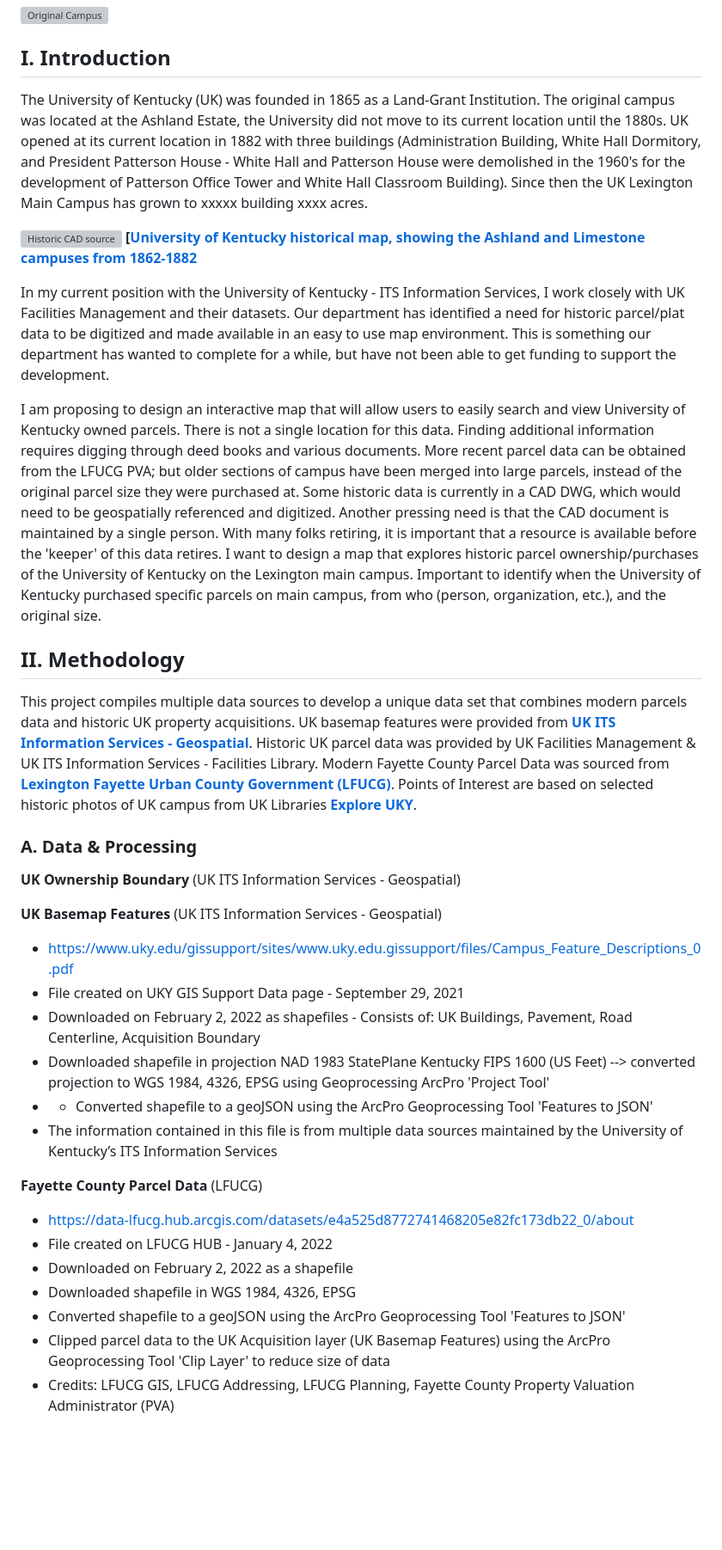
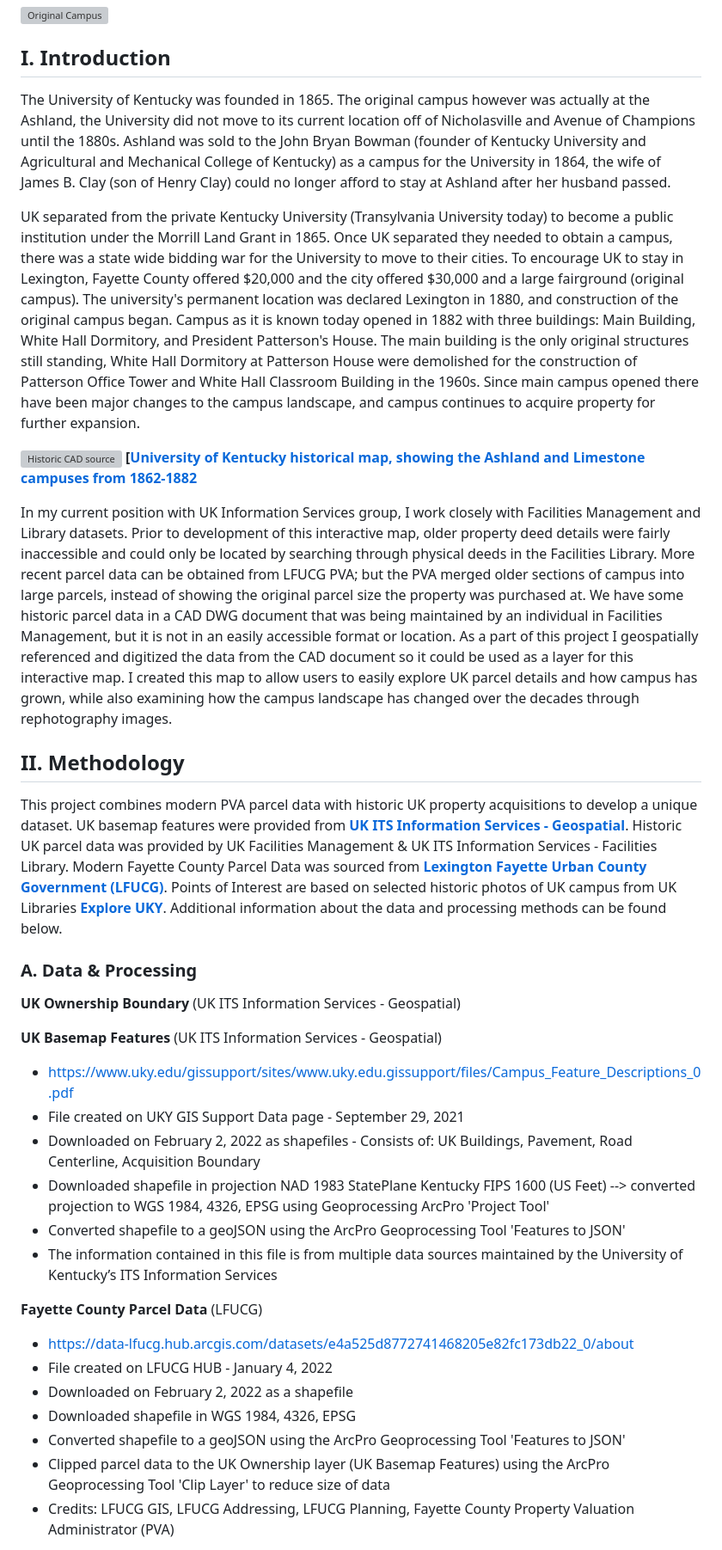
Before and after one commit to jmfr236/uky-campus-expansion, a Markdown page: README.md, the part around the change printed below. Shown: that part at 86% size. GitHub-like rendering; blank space fills up the shorter version; grey boxes are pictures that could not be loaded.

```diff
--- a/README.md
+++ b/README.md
@@ -17,17 +17,17 @@
 
 ## I. Introduction
 
-The University of Kentucky (UK) was founded in 1865 as a Land-Grant Institution. The original campus was located at the Ashland Estate, the University did not move to its current location until the 1880s. UK opened at its current location in 1882 with three buildings (Administration Building, White Hall Dormitory, and President Patterson House - White Hall and Patterson House were demolished in the 1960's for the development of Patterson Office Tower and White Hall Classroom Building). Since then the UK Lexington Main Campus has grown to xxxxx building xxxx acres.
+The University of Kentucky was founded in 1865. The original campus however was actually at the Ashland, the University did not move to its current location off of Nicholasville and Avenue of Champions until the 1880s. Ashland was sold to the John Bryan Bowman (founder of Kentucky University and Agricultural and Mechanical College of Kentucky) as a campus for the University in 1864, the wife of James B. Clay (son of Henry Clay) could no longer afford to stay at Ashland after her husband passed.
+
+UK separated from the private Kentucky University (Transylvania University today) to become a public institution under the Morrill Land Grant in 1865. Once UK separated they needed to obtain a campus, there was a state wide bidding war for the University to move to their cities. To encourage UK to stay in Lexington, Fayette County offered $20,000 and the city offered $30,000 and a large fairground (original campus). The university's permanent location was declared Lexington in 1880, and construction of the original campus began. Campus as it is known today opened in 1882 with three buildings: Main Building, White Hall Dormitory, and President Patterson's House. The main building is the only original structures still standing, White Hall Dormitory at Patterson House were demolished for the construction of Patterson Office Tower and White Hall Classroom Building in the 1960s. Since main campus opened there have been major changes to the campus landscape, and campus continues to acquire property for further expansion.
 
 ![Historic CAD source](images/ashland_campus.jpg)
   **[[University of Kentucky historical map, showing the Ashland and Limestone campuses from 1862-1882](https://exploreuk.uky.edu/catalog/xt7rn872zc2f)**
 
-In my current position with the University of Kentucky - ITS Information Services, I work closely with UK Facilities Management and their datasets. Our department has identified a need for historic parcel/plat data to be digitized and made available in an easy to use map environment. This is something our department has wanted to complete for a while, but have not been able to get funding to support the development.
-
-I am proposing to design an interactive map that will allow users to easily search and view University of Kentucky owned parcels. There is not a single location for this data. Finding additional information requires digging through deed books and various documents. More recent parcel data can be obtained from the LFUCG PVA; but older sections of campus have been merged into large parcels, instead of the original parcel size they were purchased at. Some historic data is currently in a CAD DWG, which would need to be geospatially referenced and digitized. Another pressing need is that the CAD document is maintained by a single person. With many folks retiring, it is important that a resource is available before the 'keeper' of this data retires. I want to design a map that explores historic parcel ownership/purchases of the University of Kentucky on the Lexington main campus. Important to identify when the University of Kentucky purchased specific parcels on main campus, from who (person, organization, etc.), and the original size.
+In my current position with UK Information Services group, I work closely with Facilities Management and Library datasets. Prior to development of this interactive map, older property deed details were fairly inaccessible and could only be located by searching through physical deeds in the Facilities Library. More recent parcel data can be obtained from LFUCG PVA; but the PVA merged older sections of campus into large parcels, instead of showing the original parcel size the property was purchased at. We have some historic parcel data in a CAD DWG document that was being maintained by an individual in Facilities Management, but it is not in an easily accessible format or location. As a part of this project I geospatially referenced and digitized the data from the CAD document so it could be used as a layer for this interactive map. I created this map to allow users to easily explore UK parcel details and how campus has grown, while also examining how the campus landscape has changed over the decades through rephotography images.
 
 ## II. Methodology
-This project compiles multiple data sources to develop a unique data set that combines modern parcels data and historic UK property acquisitions. UK basemap features were provided from **[UK ITS Information Services - Geospatial](https://www.uky.edu/gissupport/sites/www.uky.edu.gissupport/files/Campus_Feature_Descriptions_0.pdf )**. Historic UK parcel data was provided by UK Facilities Management & UK ITS Information Services - Facilities Library. Modern Fayette County Parcel Data was sourced from **[Lexington Fayette Urban County Government (LFUCG)](https://data-lfucg.hub.arcgis.com/datasets/e4a525d8772741468205e82fc173db22_0/about)**. Points of Interest are based on selected historic photos of UK campus from UK Libraries **[Explore UKY](https://exploreuk.uky.edu/)**.
+This project combines modern PVA parcel data with historic UK property acquisitions to develop a unique dataset.  UK basemap features were provided from **[UK ITS Information Services - Geospatial](https://www.uky.edu/gissupport/sites/www.uky.edu.gissupport/files/Campus_Feature_Descriptions_0.pdf )**. Historic UK parcel data was provided by UK Facilities Management & UK ITS Information Services - Facilities Library. Modern Fayette County Parcel Data was sourced from **[Lexington Fayette Urban County Government (LFUCG)](https://data-lfucg.hub.arcgis.com/datasets/e4a525d8772741468205e82fc173db22_0/about)**. Points of Interest are based on selected historic photos of UK campus from UK Libraries **[Explore UKY](https://exploreuk.uky.edu/)**. Additional information about the data and processing methods can be found below.
 
 ### A. Data & Processing
 **UK Ownership Boundary**
@@ -39,7 +39,7 @@ This project compiles multiple data sources to develop a unique data set that co
   - File created on UKY GIS Support Data page - September 29, 2021
   - Downloaded on February 2, 2022 as shapefiles	- Consists of: UK Buildings, Pavement, Road Centerline, Acquisition Boundary
   - Downloaded shapefile in projection NAD 1983 StatePlane Kentucky FIPS 1600 (US Feet) --> converted projection to WGS 1984, 4326, EPSG using Geoprocessing ArcPro 'Project Tool'
-  - - Converted shapefile to a geoJSON using the ArcPro Geoprocessing Tool 'Features to JSON'
+   - Converted shapefile to a geoJSON using the ArcPro Geoprocessing Tool 'Features to JSON'
   - The information contained in this file is from multiple data sources maintained by the University of Kentucky’s ITS Information Services
 
 **Fayette County Parcel Data**
@@ -49,7 +49,7 @@ This project compiles multiple data sources to develop a unique data set that co
   - Downloaded on February 2, 2022 as a shapefile
   - Downloaded shapefile in WGS 1984, 4326, EPSG
   - Converted shapefile to a geoJSON using the ArcPro Geoprocessing Tool 'Features to JSON'
-  - Clipped parcel data to the UK Acquisition layer (UK Basemap Features) using the ArcPro Geoprocessing Tool 'Clip Layer' to reduce size of data
+  - Clipped parcel data to the UK Ownership layer (UK Basemap Features) using the ArcPro Geoprocessing Tool 'Clip Layer' to reduce size of data
   - Credits: LFUCG GIS, LFUCG Addressing, LFUCG Planning, Fayette County Property Valuation Administrator (PVA)
 
 **Historic UK Parcel CAD Data**
```
Also changed, not shown: other parts of README.md (+9 -8 lines), images/CAD_to_GIS_Links_2.jpg (added), images/data_process_readme.jpg (added).
